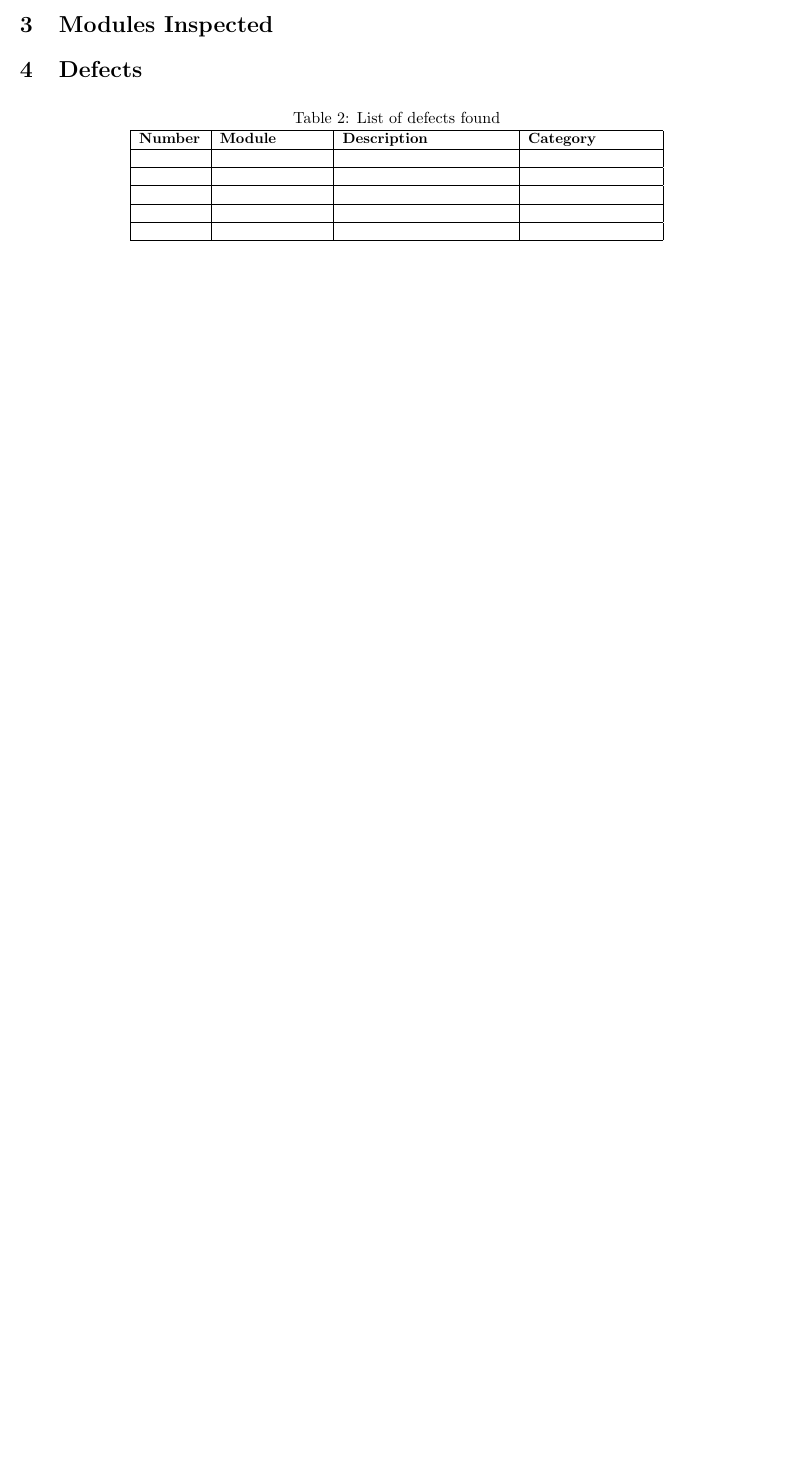
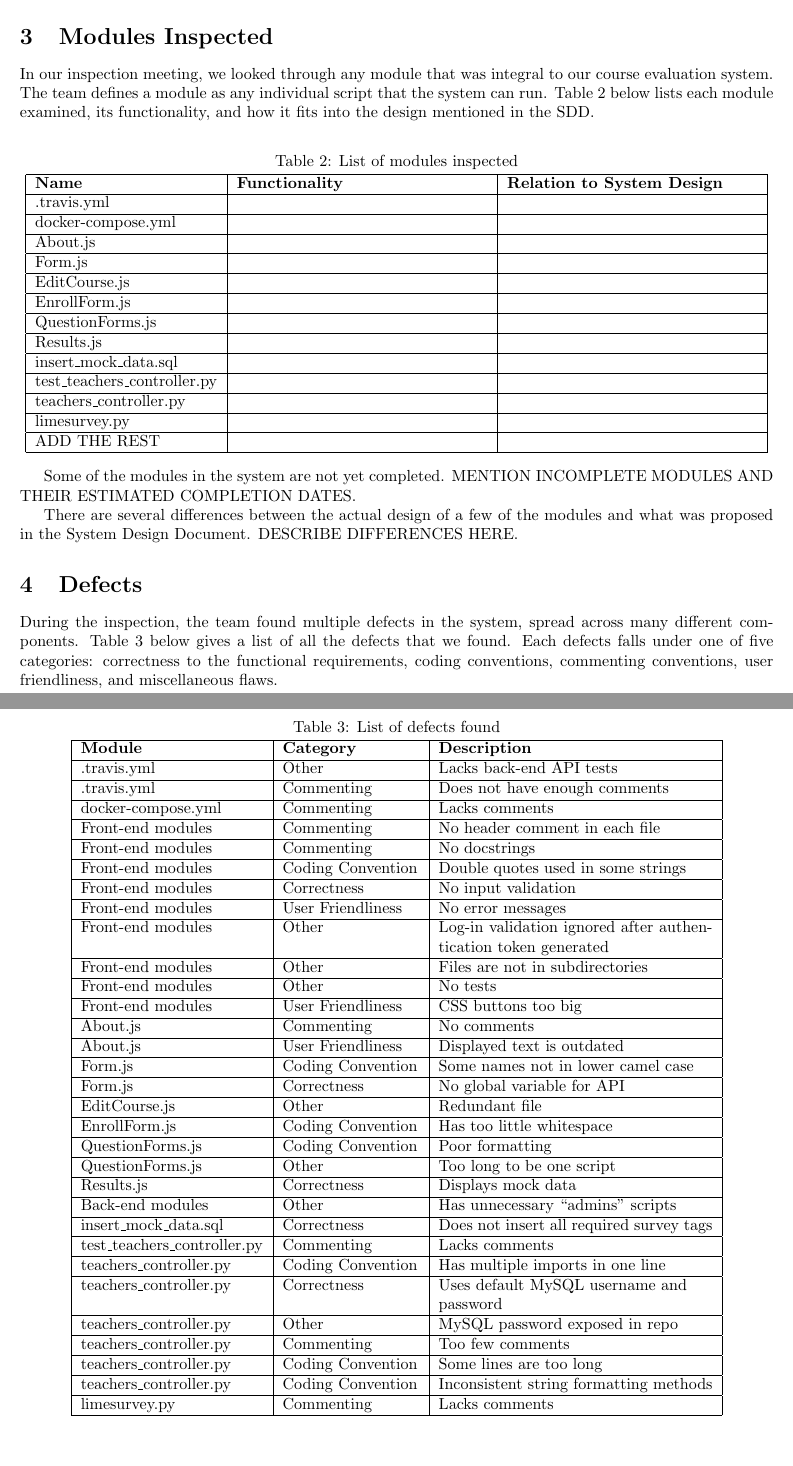
Before and after one commit to stanleysmall/capstone, a LaTeX document (documents/cir.tex): part of page 4 of 7 before the commit and two parts of pages 5 and 6 of 9 after it, the two joined at a grey line, cut so that both start at the same text, the shorter picture padded with empty space. Compiled offline with pdfLaTeX.

Commit message:
Parts of Sections 2 and 3

```diff
--- a/documents/cir.tex
+++ b/documents/cir.tex
@@ -156,8 +156,48 @@ Other & Function has no unit test(s)\\
 
 \section{Modules Inspected}
 
+In our inspection meeting, we looked through any module that was integral to our course evaluation system. The team defines a module as any individual script that the system can run. Table 2 below lists each module examined, its functionality, and how it fits into the design mentioned in the SDD.
 
+\begin{center}
+\captionof{table}{List of modules inspected}
+\begin{tabular}{|p{4cm}|p{5.5cm}|p{5.5cm}|}
+\hline
+\textbf{Name} & \textbf{Functionality} & \textbf{Relation to System Design} \\
+\hline
+.travis.yml & & \\
+\hline
+docker-compose.yml & & \\
+\hline
+About.js & & \\
+\hline
+Form.js & & \\
+\hline
+EditCourse.js & & \\
+\hline
+EnrollForm.js & & \\
+\hline
+QuestionForms.js & & \\
+\hline
+Results.js & & \\
+\hline
+insert\_mock\_data.sql & & \\
+\hline
+test\_teachers\_controller.py & & \\
+\hline
+teachers\_controller.py & & \\
+\hline
+limesurvey.py & & \\
+\hline
+ADD THE REST & & \\
+\hline
+\end{tabular}
+\end{center}
+
+Some of the modules in the system are not yet completed. MENTION INCOMPLETE MODULES AND THEIR ESTIMATED COMPLETION DATES.
+
+There are several differences between the actual design of a few of the modules and what was proposed in the System Design Document. DESCRIBE DIFFERENCES HERE.
 
 \section{Defects}
 
+During the inspection, the team found multiple defects in the system, spread across many different components. Table 3 below gives a list of all the defects that we found. Each defects falls under one of five categories: correctness to the functional requirements, coding conventions, commenting conventions, user friendliness, and miscellaneous flaws.
 
@@ -164,23 +205,73 @@ Other & Function has no unit test(s)\\
 
 \begin{center}
 \captionof{table}{List of defects found}
-\scalebox{.92}{
-\begin{tabular}{|p{1.5cm}|p{2.5cm}|p{4cm}|p{3cm}|}
+\begin{tabular}{|p{4cm}|p{3cm}|p{6cm}|}
 \hline
-\textbf{Number} & \textbf{Module} & \textbf{Description} & \textbf{Category} \\
+\textbf{Module} & \textbf{Category} & \textbf{Description} \\
 \hline
- & & & \\
+.travis.yml & Other & Lacks back-end API tests \\
 \hline
- & & & \\
+.travis.yml & Commenting & Does not have enough comments\\
 \hline
- & & & \\
+docker-compose.yml & Commenting & Lacks comments\\
 \hline
- & & & \\
+Front-end modules & Commenting & No header comment in each file\\
 \hline
- & & & \\
+Front-end modules & Commenting & No docstrings \\
+\hline
+Front-end modules & Coding Convention & Double quotes used in some strings\\
+\hline
+Front-end modules & Correctness & No input validation\\
+\hline
+Front-end modules & User Friendliness & No error messages\\
+\hline
+Front-end modules & Other & Log-in validation ignored after authentication token generated\\
+\hline
+Front-end modules & Other & Files are not in subdirectories\\
+\hline
+Front-end modules & Other & No tests\\
+\hline
+Front-end modules & User Friendliness & CSS buttons too big \\
+\hline
+About.js & Commenting & No comments\\
+\hline
+About.js & User Friendliness & Displayed text is outdated\\
+\hline
+Form.js & Coding Convention & Some names not in lower camel case\\
+\hline
+Form.js & Correctness & No global variable for API\\
+\hline
+EditCourse.js & Other & Redundant file\\
+\hline
+EnrollForm.js & Coding Convention & Has too little whitespace\\
+\hline
+QuestionForms.js & Coding Convention & Poor formatting\\
+\hline
+QuestionForms.js & Other & Too long to be one script\\
+\hline
+Results.js & Correctness & Displays mock data\\
+\hline
+Back-end modules & Other & Has unnecessary ``admins'' scripts\\
+\hline
+insert\_mock\_data.sql & Correctness & Does not insert all required survey tags\\
+\hline
+test\_teachers\_controller.py & Commenting & Lacks comments\\
+\hline
+teachers\_controller.py & Coding Convention & Has multiple imports in one line\\
+\hline
+teachers\_controller.py & Correctness & Uses default MySQL username and \newline password\\
+\hline
+teachers\_controller.py & Other & MySQL password exposed in repo\\
+\hline
+teachers\_controller.py & Commenting & Too few comments\\
+\hline
+teachers\_controller.py & Coding Convention & Some lines are too long\\
+\hline
+teachers\_controller.py & Coding Convention & Inconsistent string formatting methods \\
+\hline
+limesurvey.py & Commenting & Lacks comments \\
 \hline
 \end{tabular}
-}
 \end{center}
 
 \appendix
```
Also changed, not shown: documents/cir.tex (9 more changed lines).
